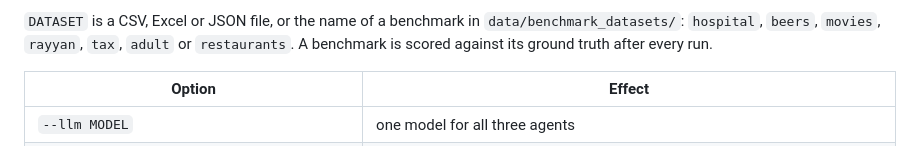
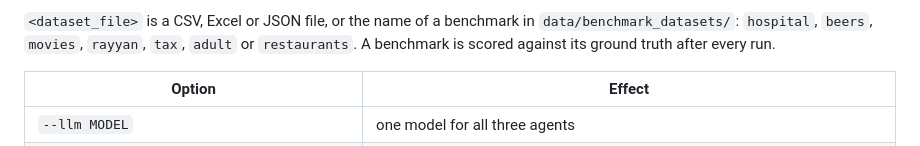
Before and after one commit to williammgb/madclean-v2, a Markdown page: README.md, the part around one of its changes. Drawn GitHub-style.

Commit message:
README: write the cleaning argument as <dataset_file> (#30)

````diff
--- a/README.md
+++ b/README.md
@@ -64,6 +64,6 @@ uv run madclean DATASET [OPTIONS]
 ```
 
-`DATASET` is a CSV, Excel or JSON file, or the name of a benchmark in `data/benchmark_datasets/`:
+`<dataset_file>` is a CSV, Excel or JSON file, or the name of a benchmark in `data/benchmark_datasets/`:
 `hospital`, `beers`, `movies`, `rayyan`, `tax`, `adult` or `restaurants`. A benchmark is scored
 against its ground truth after every run.
 
````
Also changed, not shown: other parts of README.md (+1 -1 lines).
